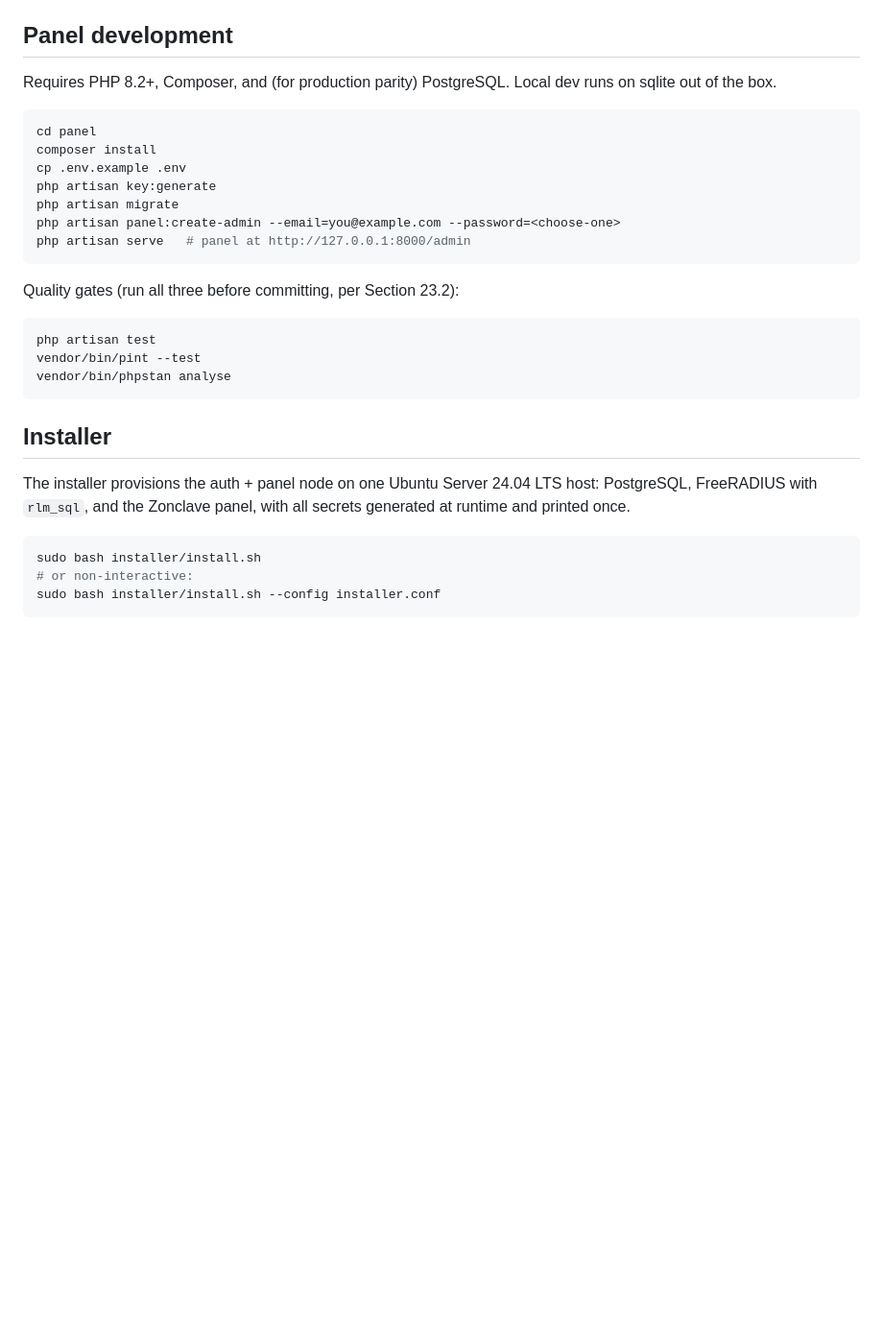
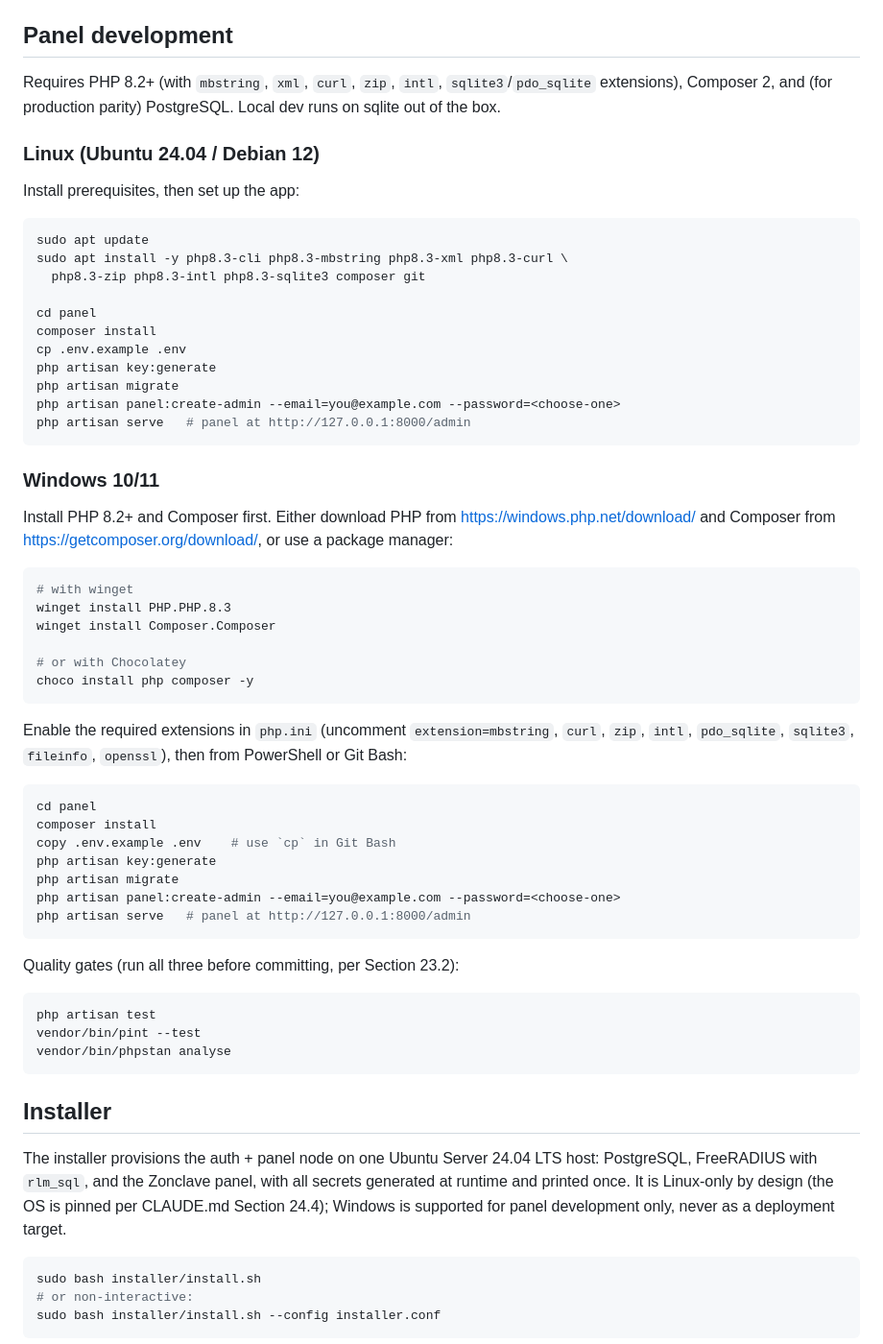
Before and after one commit to Zilleali/Zonclave, a Markdown page: README.md, the part around the change. Shown at 96% size. Rendered like a GitHub page; blank space fills up the shorter version.

Commit message:
Revise README for PHP 8.3 and installation details
Updated system requirements and installation instructions for PHP 8.3 and Composer. Clarified that the installer is Linux-only for deployment.

````diff
--- a/README.md
+++ b/README.md
@@ -39,12 +39,45 @@ Each VLAN is fail-closed: if its WireGuard tunnel drops, traffic is dropped, nev
 
 ## Panel development
 
-Requires PHP 8.2+, Composer, and (for production parity) PostgreSQL. Local dev runs on sqlite out of the box.
+Requires PHP 8.2+ (with `mbstring`, `xml`, `curl`, `zip`, `intl`, `sqlite3`/`pdo_sqlite` extensions), Composer 2, and (for production parity) PostgreSQL. Local dev runs on sqlite out of the box.
+
+### Linux (Ubuntu 24.04 / Debian 12)
+
+Install prerequisites, then set up the app:
 
 ```sh
+sudo apt update
+sudo apt install -y php8.3-cli php8.3-mbstring php8.3-xml php8.3-curl \
+  php8.3-zip php8.3-intl php8.3-sqlite3 composer git
+
 cd panel
 composer install
 cp .env.example .env
+php artisan key:generate
+php artisan migrate
+php artisan panel:create-admin --email=you@example.com --password=<choose-one>
+php artisan serve   # panel at http://127.0.0.1:8000/admin
+```
+
+### Windows 10/11
+
+Install PHP 8.2+ and Composer first. Either download PHP from <https://windows.php.net/download/> and Composer from <https://getcomposer.org/download/>, or use a package manager:
+
+```powershell
+# with winget
+winget install PHP.PHP.8.3
+winget install Composer.Composer
+
+# or with Chocolatey
+choco install php composer -y
+```
+
+Enable the required extensions in `php.ini` (uncomment `extension=mbstring`, `curl`, `zip`, `intl`, `pdo_sqlite`, `sqlite3`, `fileinfo`, `openssl`), then from PowerShell or Git Bash:
+
+```powershell
+cd panel
+composer install
+copy .env.example .env    # use `cp` in Git Bash
 php artisan key:generate
 php artisan migrate
 php artisan panel:create-admin --email=you@example.com --password=<choose-one>
@@ -61,7 +94,7 @@ vendor/bin/phpstan analyse
 
 ## Installer
 
-The installer provisions the auth + panel node on one Ubuntu Server 24.04 LTS host: PostgreSQL, FreeRADIUS with `rlm_sql`, and the Zonclave panel, with all secrets generated at runtime and printed once.
+The installer provisions the auth + panel node on one Ubuntu Server 24.04 LTS host: PostgreSQL, FreeRADIUS with `rlm_sql`, and the Zonclave panel, with all secrets generated at runtime and printed once. It is Linux-only by design (the OS is pinned per CLAUDE.md Section 24.4); Windows is supported for panel development only, never as a deployment target.
 
 ```sh
 sudo bash installer/install.sh
````
